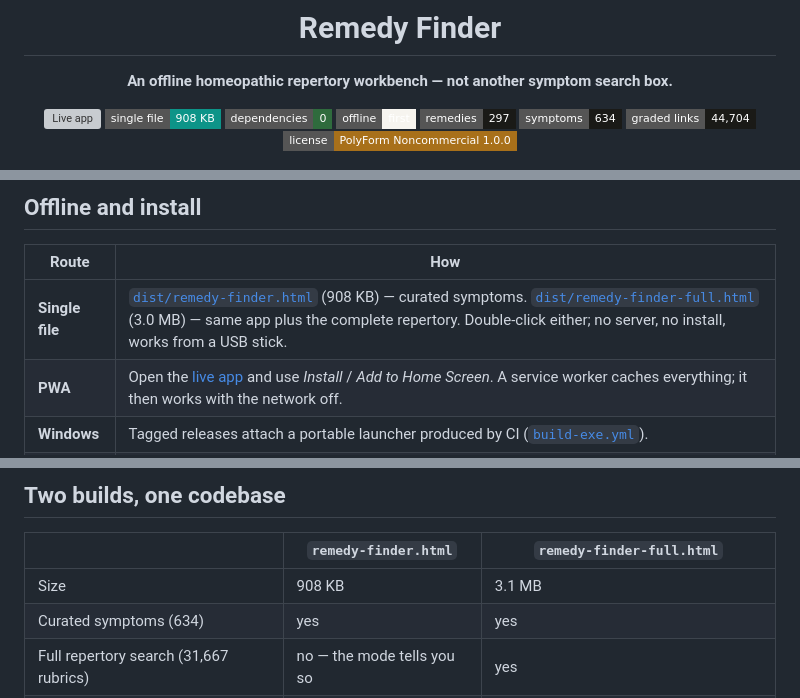
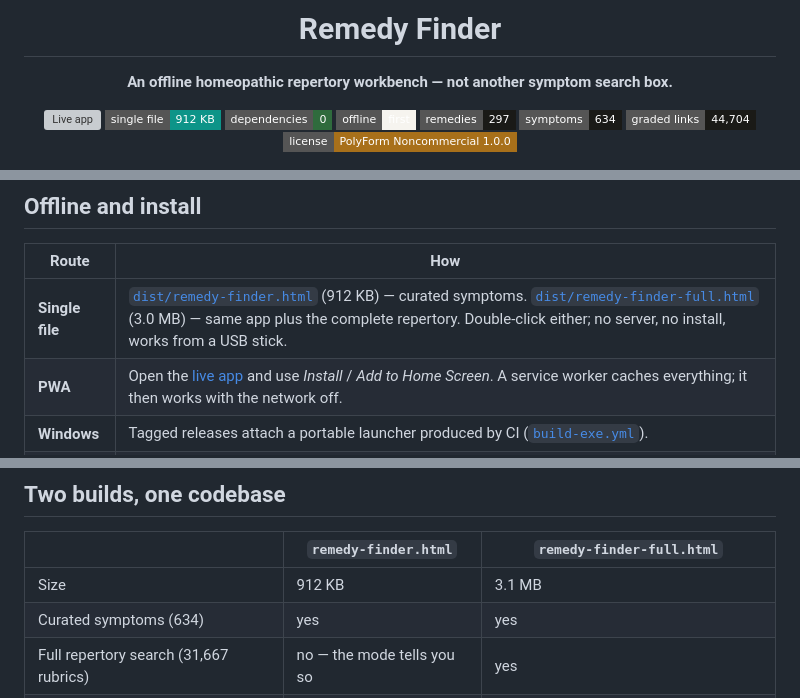
Before and after one commit to drsamonline/remedy-finder, a Markdown page: README.md, 3 parts joined by grey strips. Rendered like a GitHub page; badges without logos; grey boxes are pictures that could not be loaded.

```diff
--- a/README.md
+++ b/README.md
@@ -5,7 +5,7 @@
 **An offline homeopathic repertory workbench — not another symptom search box.**
 
 [![Live app](https://img.shields.io/badge/live%20app-drsamonline.github.io%2Fremedy--finder-0f766e?style=flat-square)](https://drsamonline.github.io/remedy-finder/)
-[![Single file](https://img.shields.io/badge/single%20file-908%20KB-0d9488?style=flat-square)](dist/remedy-finder.html)
+[![Single file](https://img.shields.io/badge/single%20file-912%20KB-0d9488?style=flat-square)](dist/remedy-finder.html)
 [![No dependencies](https://img.shields.io/badge/dependencies-0-2f6b3d?style=flat-square)](#architecture)
 [![Offline](https://img.shields.io/badge/offline-first-f6f4ef?style=flat-square)](#offline-and-install)
 [![Remedies](https://img.shields.io/badge/remedies-297-1a1a17?style=flat-square)](#the-data)
@@ -83,7 +83,7 @@ Full provenance: [ATTRIBUTION.md](ATTRIBUTION.md).
 
 | Route | How |
 |---|---|
-| **Single file** | [`dist/remedy-finder.html`](dist/remedy-finder.html) (908 KB) — curated symptoms. [`dist/remedy-finder-full.html`](dist/remedy-finder-full.html) (3.0 MB) — same app plus the complete repertory. Double-click either; no server, no install, works from a USB stick. |
+| **Single file** | [`dist/remedy-finder.html`](dist/remedy-finder.html) (912 KB) — curated symptoms. [`dist/remedy-finder-full.html`](dist/remedy-finder-full.html) (3.0 MB) — same app plus the complete repertory. Double-click either; no server, no install, works from a USB stick. |
 | **PWA** | Open the [live app](https://drsamonline.github.io/remedy-finder/) and use *Install* / *Add to Home Screen*. A service worker caches everything; it then works with the network off. |
 | **Windows** | Tagged releases attach a portable launcher produced by CI ([`build-exe.yml`](.github/workflows/build-exe.yml)). |
 | **Android** | Install the PWA (above), or wrap the live URL into an APK with PWABuilder — see [docs/PACKAGING.md](docs/PACKAGING.md). |
@@ -116,7 +117,7 @@ its ranking.
 
 | | `remedy-finder.html` | `remedy-finder-full.html` |
 |---|---|---|
-| Size | 908 KB | 3.1 MB |
+| Size | 912 KB | 3.1 MB |
 | Curated symptoms (634) | yes | yes |
 | Full repertory search (31,667 rubrics) | no — the mode tells you so | yes |
 | Load time | instant | repertory index builds in ~0.3 s on first use |
```
Also changed, not shown: other parts of README.md (+1 -0 lines), CHANGELOG.md (+15 -0 lines), site/screenshots/desktop-transfer.png (added), 5 other files.
